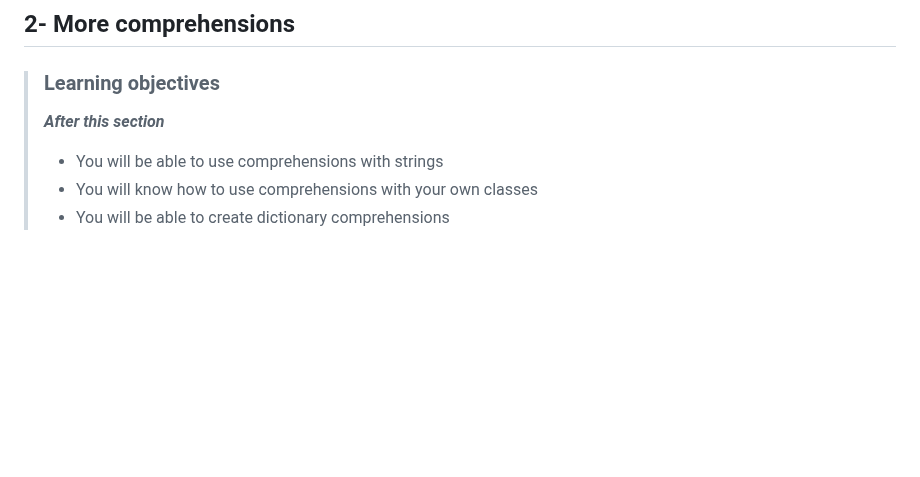
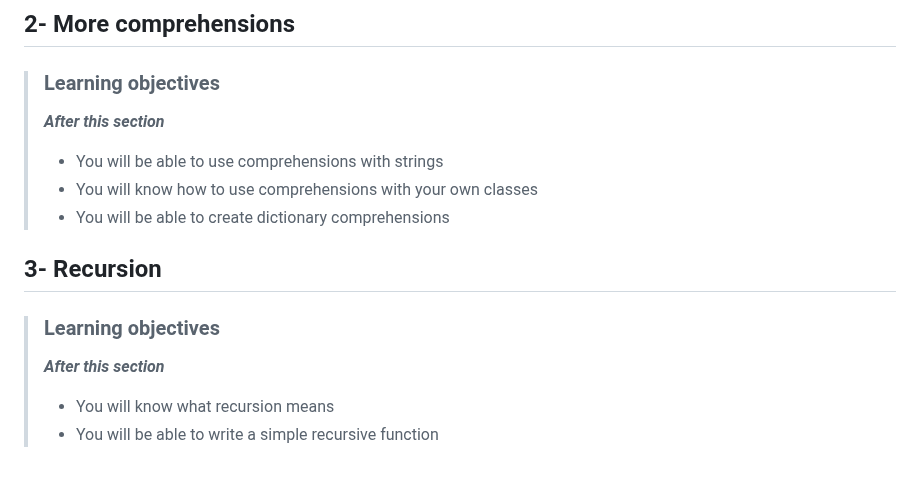
Before and after one commit to devwithbernard/learn-python, a Markdown page: readme.md, the part around the change. Rendered like a GitHub page; blank space fills up the shorter version.

Commit message:
Recursion: Objectives

```diff
--- a/readme.md
+++ b/readme.md
@@ -349,3 +349,10 @@
 > - You will be able to use comprehensions with strings
 > - You will know how to use comprehensions with your own classes
 > - You will be able to create dictionary comprehensions
+
+## 3- Recursion
+
+> ### Learning objectives
+>***After this section***
+> - You will know what recursion means
+> - You will be able to write a simple recursive function
```
